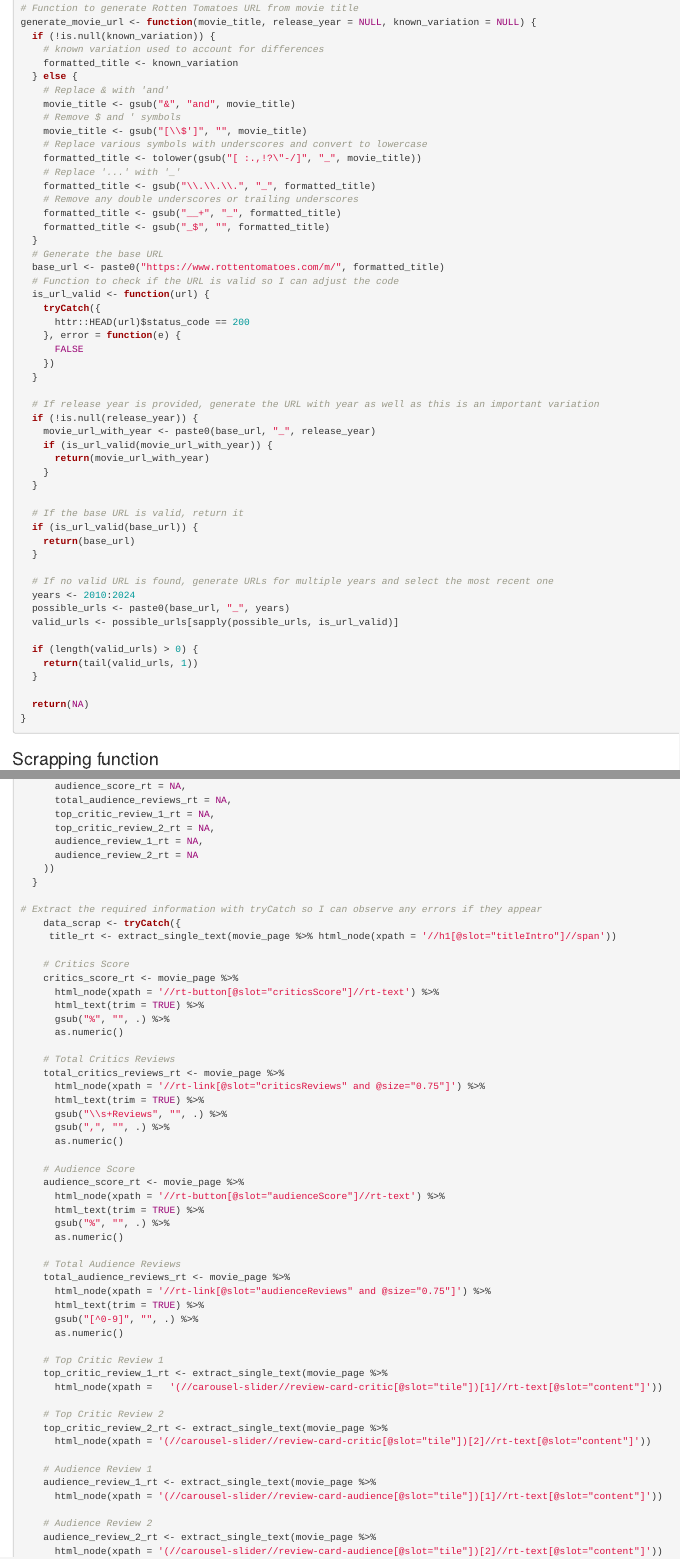
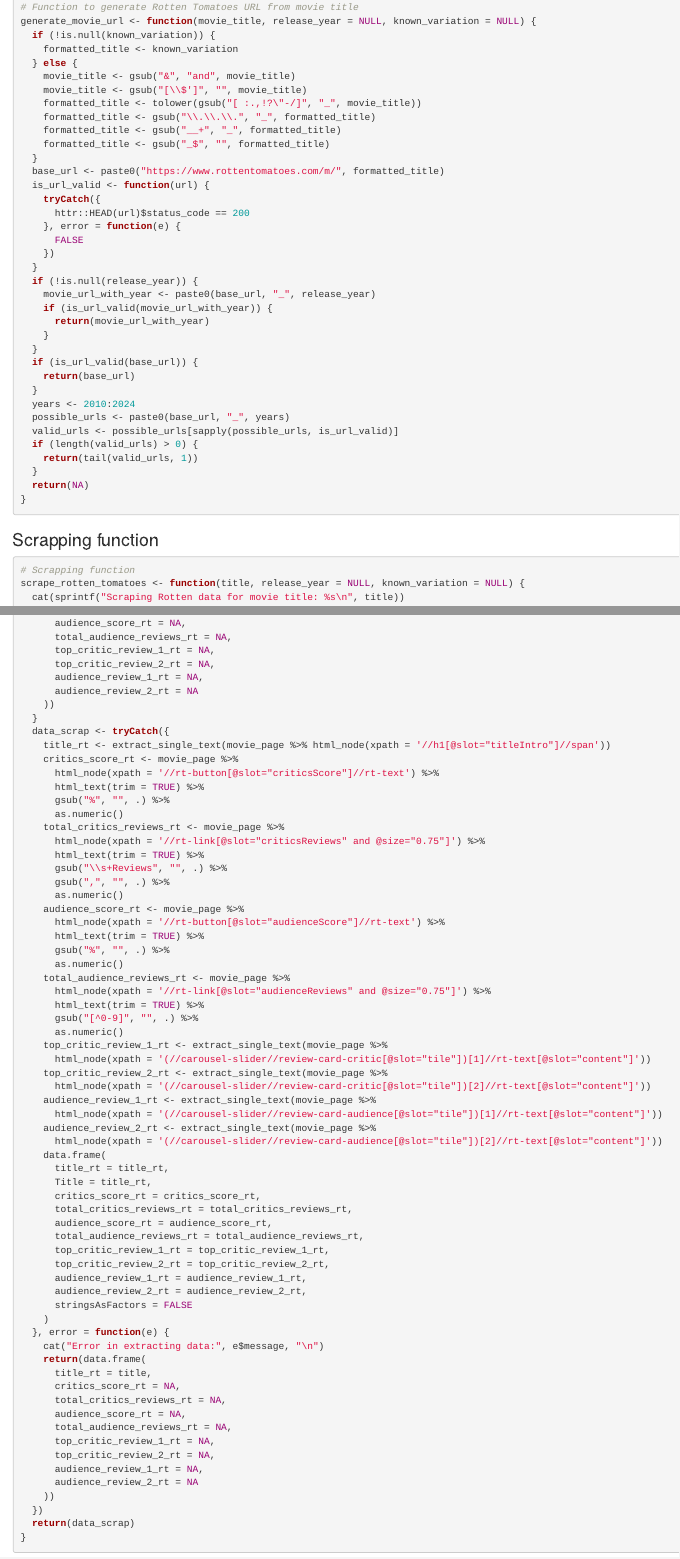
Before and after one commit to SofiaVillamil/Master-Thesis, an R Markdown document (Scrapping/Rotten Tomatoes variables scrapping 2.Rmd): the page in a window 1100 px wide, from 1230 px down before the commit and from 1400 px down after it, so that both start at the same text, and a second part further down, joined at a grey line. Rendered offline with R 4.5, knitr and Pandoc, with nearby package versions; some code elsewhere in the file could not run offline.

Commit message:
importante

````diff
--- a/Scrapping/Rotten Tomatoes variables scrapping 2.Rmd
+++ b/Scrapping/Rotten Tomatoes variables scrapping 2.Rmd
@@ -41,24 +47,16 @@ extract_single_text <- function(node) {
 # Function to generate Rotten Tomatoes URL from movie title
 generate_movie_url <- function(movie_title, release_year = NULL, known_variation = NULL) {
   if (!is.null(known_variation)) {
-    # known variation used to account for differences
     formatted_title <- known_variation
   } else {
-    # Replace & with 'and'
     movie_title <- gsub("&", "and", movie_title)
-    # Remove $ and ' symbols
     movie_title <- gsub("[\\$']", "", movie_title)
-    # Replace various symbols with underscores and convert to lowercase
     formatted_title <- tolower(gsub("[ :.,!?\"-/]", "_", movie_title))
-    # Replace '...' with '_'
     formatted_title <- gsub("\\.\\.\\.", "_", formatted_title)
-    # Remove any double underscores or trailing underscores
     formatted_title <- gsub("__+", "_", formatted_title)
     formatted_title <- gsub("_$", "", formatted_title)
   }
-  # Generate the base URL
   base_url <- paste0("https://www.rottentomatoes.com/m/", formatted_title)
-  # Function to check if the URL is valid so I can adjust the code
   is_url_valid <- function(url) {
     tryCatch({
       httr::HEAD(url)$status_code == 200
@@ -66,29 +64,21 @@ generate_movie_url <- function(movie_title, release_year = NULL, known_variation
       FALSE
     })
   }
-
-  # If release year is provided, generate the URL with year as well as this is an important variation
   if (!is.null(release_year)) {
     movie_url_with_year <- paste0(base_url, "_", release_year)
     if (is_url_valid(movie_url_with_year)) {
       return(movie_url_with_year)
     }
   }
-
-  # If the base URL is valid, return it
   if (is_url_valid(base_url)) {
     return(base_url)
   }
-
-  # If no valid URL is found, generate URLs for multiple years and select the most recent one
   years <- 2010:2024
   possible_urls <- paste0(base_url, "_", years)
   valid_urls <- possible_urls[sapply(possible_urls, is_url_valid)]
-
   if (length(valid_urls) > 0) {
     return(tail(valid_urls, 1))
   }
-
   return(NA)
 }
 
@@ -97,28 +87,23 @@ generate_movie_url <- function(movie_title, release_year = NULL, known_variation
 ### Scrapping function
 
 ```{r}
+# Scrapping function
 scrape_rotten_tomatoes <- function(title, release_year = NULL, known_variation = NULL) {
   cat(sprintf("Scraping Rotten data for movie title: %s\n", title))
-
   movie_urls <- generate_movie_url(title, release_year, known_variation)
-
   movie_page <- NULL
-
-    for (movie_url in movie_urls) {
+  for (movie_url in movie_urls) {
     cat(sprintf("Trying URL: %s\n", movie_url))
-
     movie_page <- tryCatch({
       read_html(movie_url)
     }, error = function(e) {
       cat("Error in fetching movie page:", e$message, "\n")
       return(NULL)
     })
-
     if (!is.null(movie_page)) {
       break
     }
   }
-
   if (is.null(movie_page)) {
     return(data.frame(
       title_rt = title,
@@ -132,56 +117,37 @@ scrape_rotten_tomatoes <- function(title, release_year = NULL, known_variation =
       audience_review_2_rt = NA
     ))
   }
-
-# Extract the required information with tryCatch so I can observe any errors if they appear
-    data_scrap <- tryCatch({
-     title_rt <- extract_single_text(movie_page %>% html_node(xpath = '//h1[@slot="titleIntro"]//span'))
-
-    # Critics Score
+  data_scrap <- tryCatch({
+    title_rt <- extract_single_text(movie_page %>% html_node(xpath = '//h1[@slot="titleIntro"]//span'))
     critics_score_rt <- movie_page %>%
       html_node(xpath = '//rt-button[@slot="criticsScore"]//rt-text') %>%
       html_text(trim = TRUE) %>%
       gsub("%", "", .) %>%
       as.numeric()
-
-    # Total Critics Reviews
     total_critics_reviews_rt <- movie_page %>%
       html_node(xpath = '//rt-link[@slot="criticsReviews" and @size="0.75"]') %>%
       html_text(trim = TRUE) %>%
       gsub("\\s+Reviews", "", .) %>%
       gsub(",", "", .) %>%
       as.numeric()
-
-    # Audience Score
     audience_score_rt <- movie_page %>%
       html_node(xpath = '//rt-button[@slot="audienceScore"]//rt-text') %>%
       html_text(trim = TRUE) %>%
       gsub("%", "", .) %>%
       as.numeric()
-
-    # Total Audience Reviews
     total_audience_reviews_rt <- movie_page %>%
       html_node(xpath = '//rt-link[@slot="audienceReviews" and @size="0.75"]') %>%
       html_text(trim = TRUE) %>%
       gsub("[^0-9]", "", .) %>%
       as.numeric()
-
-    # Top Critic Review 1
     top_critic_review_1_rt <- extract_single_text(movie_page %>%
-      html_node(xpath =   '(//carousel-slider//review-card-critic[@slot="tile"])[1]//rt-text[@slot="content"]'))
-
-    # Top Critic Review 2
+      html_node(xpath = '(//carousel-slider//review-card-critic[@slot="tile"])[1]//rt-text[@slot="content"]'))
     top_critic_review_2_rt <- extract_single_text(movie_page %>%
       html_node(xpath = '(//carousel-slider//review-card-critic[@slot="tile"])[2]//rt-text[@slot="content"]'))
-
-    # Audience Review 1
     audience_review_1_rt <- extract_single_text(movie_page %>%
       html_node(xpath = '(//carousel-slider//review-card-audience[@slot="tile"])[1]//rt-text[@slot="content"]'))
-
-    # Audience Review 2
     audience_review_2_rt <- extract_single_text(movie_page %>%
       html_node(xpath = '(//carousel-slider//review-card-audience[@slot="tile"])[2]//rt-text[@slot="content"]'))
-
     data.frame(
       title_rt = title_rt,
       Title = title_rt,
````
Also changed, not shown: Scrapping/BoxMojo variables scrapping script 3.Rmd (+10 -1 lines), Scrapping/Scrapping final data Script.Rmd (+4 -1 lines), Scrapping/Rotten Tomatoes variables scrapping 2.Rmd (32 more changed lines).
